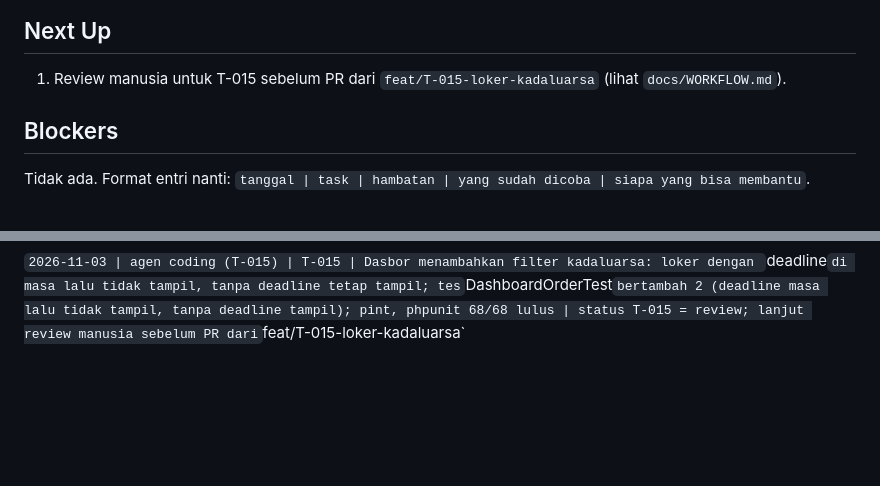
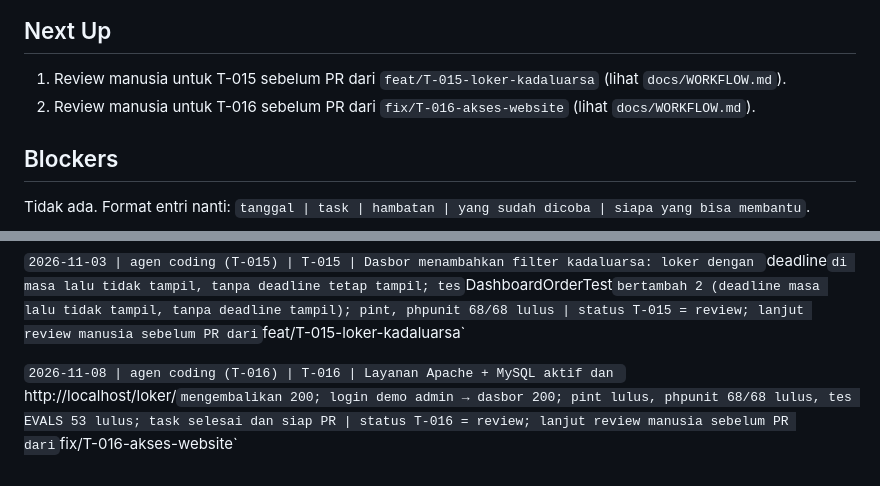
Before and after one commit to muhammadhabibullah59924-hub/loker, a Markdown page: docs/PROGRESS.md, 2 parts joined by grey strips. Rendered like a GitHub page; blank space fills up the shorter version.

```diff
--- a/docs/PROGRESS.md
+++ b/docs/PROGRESS.md
@@ -35,6 +35,7 @@ Tidak ada
 ## Next Up
 
 1. Review manusia untuk T-015 sebelum PR dari `feat/T-015-loker-kadaluarsa` (lihat `docs/WORKFLOW.md`).
+2. Review manusia untuk T-016 sebelum PR dari `fix/T-016-akses-website` (lihat `docs/WORKFLOW.md`).
 
 ## Blockers
 
@@ -75,3 +76,5 @@ Format entri: `tanggal | siapa (manusia atau nama alat) | task | hasil | catatan
 `2026-10-26 | agen coding (T-014) | T-014 | Membuat tes eval yang hilang (`DashboardNearestVisibleTest` R1, `JobRequiredFieldsTest` R2) agar seluruh perintah di `docs/EVALS.md` bisa lulus; membarui README status tahap, `docs/LESSONS.md`, `docs/TASKS.md`, `docs/PROGRESS.md` | status T-014 = review; pint, phpunit 66/66, validator 21 PASS, E2E Playwright lulus; lanjut review manusia sebelum PR ke main`
 
 `2026-11-03 | agen coding (T-015) | T-015 | Dasbor menambahkan filter kadaluarsa: loker dengan `deadline` di masa lalu tidak tampil, tanpa deadline tetap tampil; tes `DashboardOrderTest` bertambah 2 (deadline masa lalu tidak tampil, tanpa deadline tampil); pint, phpunit 68/68 lulus | status T-015 = review; lanjut review manusia sebelum PR dari `feat/T-015-loker-kadaluarsa`
+
+`2026-11-08 | agen coding (T-016) | T-016 | Layanan Apache + MySQL aktif dan `http://localhost/loker/` mengembalikan 200; login demo admin → dasbor 200; pint lulus, phpunit 68/68 lulus, tes EVALS 53 lulus; task selesai dan siap PR | status T-016 = review; lanjut review manusia sebelum PR dari `fix/T-016-akses-website`
```
Also changed, not shown: docs/LESSONS.md (+1 -0 lines), docs/TASKS.md (+1 -0 lines).
